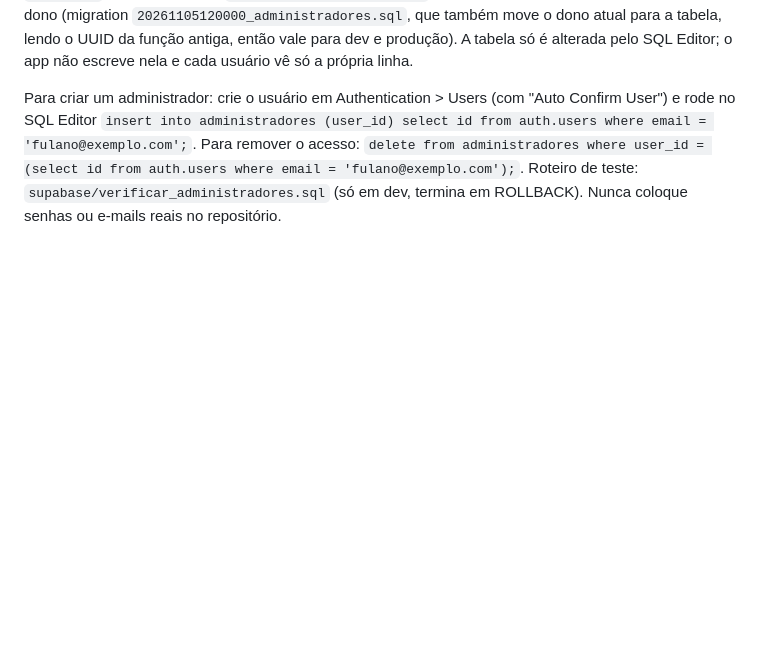
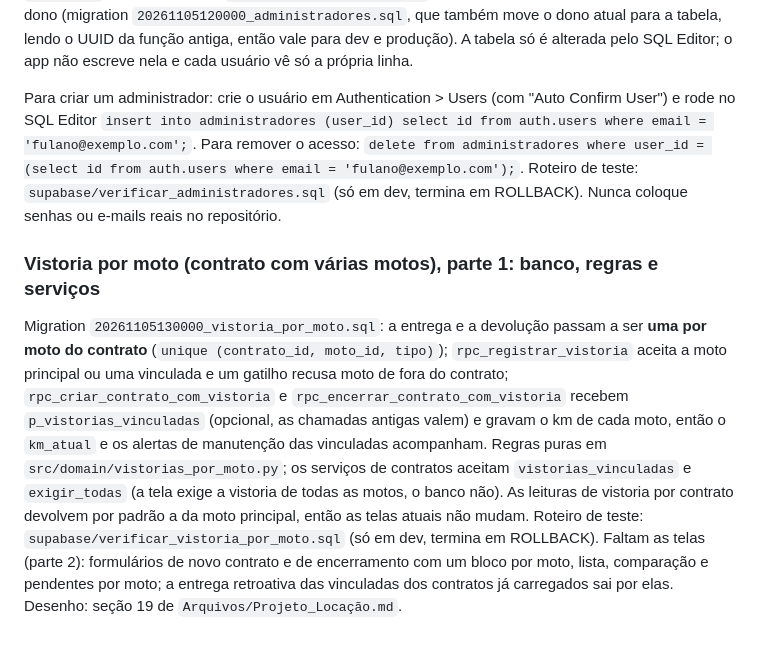
Before and after one commit to isaque-santiago/Controle_Locacao, a Markdown page: README.md, the part around the change. Drawn GitHub-style; blank space fills up the shorter version.

Commit message:
README: vistoria por moto, parte 1 (banco, regras e serviços)
Co-Authored-By: Claude Sonnet 5.5 <noreply@anthropic.com>

```diff
--- a/README.md
+++ b/README.md
@@ -668,3 +668,7 @@ Homologação (Etapa 9 do plano de UI/UX): a suíte `e2e/` agora audita acessibi
 `is_dono()` consulta a tabela `administradores (user_id)`: quem está nela tem o mesmo acesso do dono (migration `20261105120000_administradores.sql`, que também move o dono atual para a tabela, lendo o UUID da função antiga, então vale para dev e produção). A tabela só é alterada pelo SQL Editor; o app não escreve nela e cada usuário vê só a própria linha.
 
 Para criar um administrador: crie o usuário em Authentication > Users (com "Auto Confirm User") e rode no SQL Editor `insert into administradores (user_id) select id from auth.users where email = 'fulano@exemplo.com';`. Para remover o acesso: `delete from administradores where user_id = (select id from auth.users where email = 'fulano@exemplo.com');`. Roteiro de teste: `supabase/verificar_administradores.sql` (só em dev, termina em ROLLBACK). Nunca coloque senhas ou e-mails reais no repositório.
+
+### Vistoria por moto (contrato com várias motos), parte 1: banco, regras e serviços
+
+Migration `20261105130000_vistoria_por_moto.sql`: a entrega e a devolução passam a ser **uma por moto do contrato** (`unique (contrato_id, moto_id, tipo)`); `rpc_registrar_vistoria` aceita a moto principal ou uma vinculada e um gatilho recusa moto de fora do contrato; `rpc_criar_contrato_com_vistoria` e `rpc_encerrar_contrato_com_vistoria` recebem `p_vistorias_vinculadas` (opcional, as chamadas antigas valem) e gravam o km de cada moto, então o `km_atual` e os alertas de manutenção das vinculadas acompanham. Regras puras em `src/domain/vistorias_por_moto.py`; os serviços de contratos aceitam `vistorias_vinculadas` e `exigir_todas` (a tela exige a vistoria de todas as motos, o banco não). As leituras de vistoria por contrato devolvem por padrão a da moto principal, então as telas atuais não mudam. Roteiro de teste: `supabase/verificar_vistoria_por_moto.sql` (só em dev, termina em ROLLBACK). Faltam as telas (parte 2): formulários de novo contrato e de encerramento com um bloco por moto, lista, comparação e pendentes por moto; a entrega retroativa das vinculadas dos contratos já carregados sai por elas. Desenho: seção 19 de `Arquivos/Projeto_Locação.md`.
```
